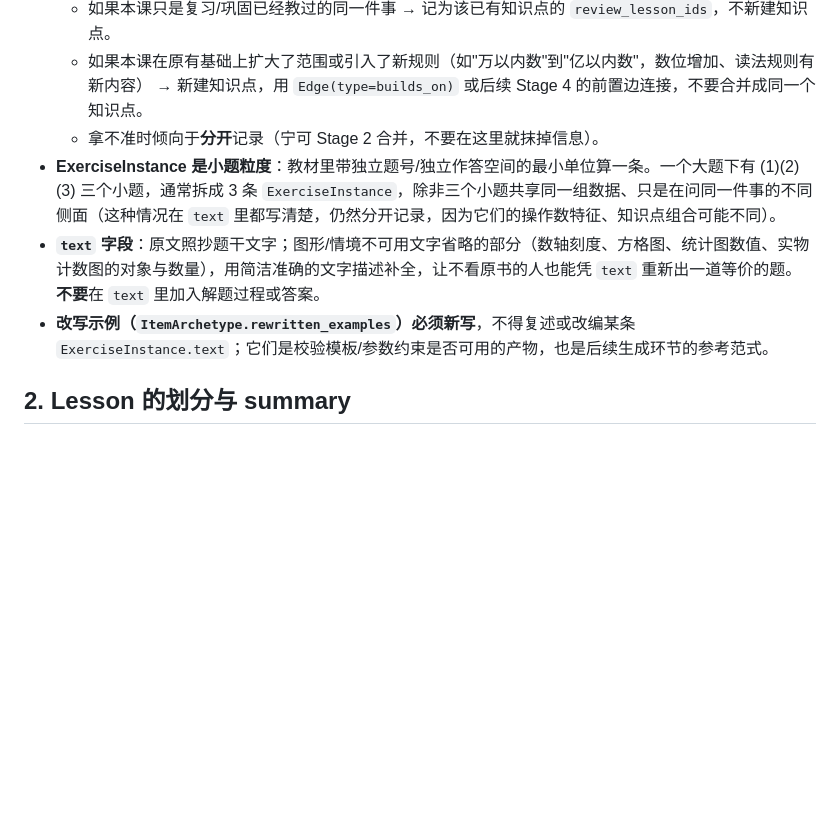
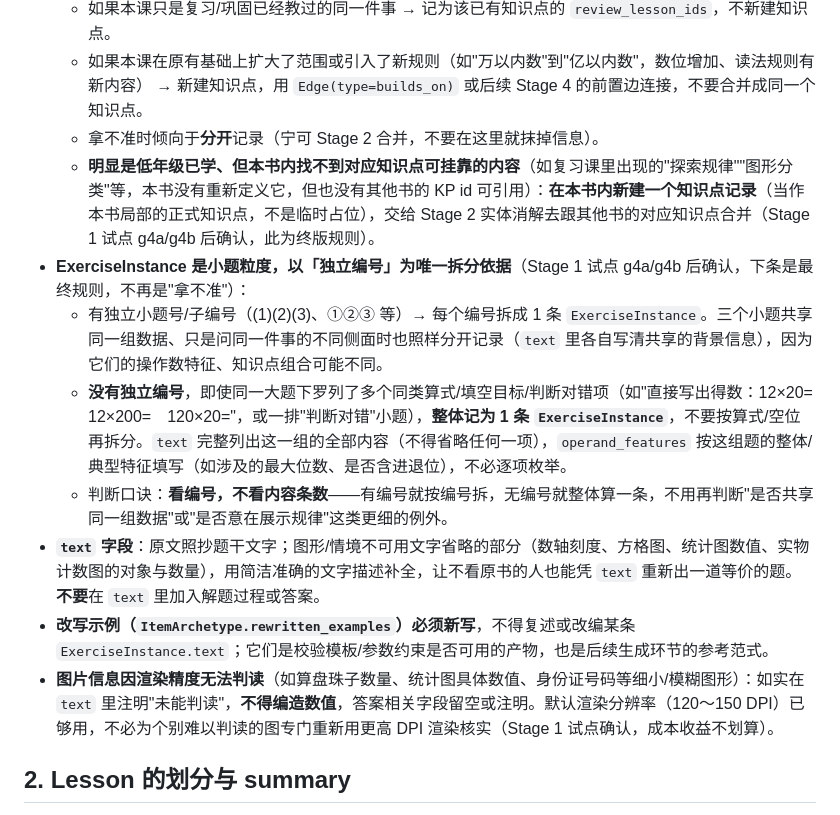
Before and after one commit to Scorpioyyy/chalkbase, a Markdown page: docs/extraction_guide.md, the part around the change. GitHub-like rendering; blank space fills up the shorter version.

```diff
--- a/docs/extraction_guide.md
+++ b/docs/extraction_guide.md
@@ -14,9 +14,14 @@
   - 如果本课只是复习/巩固已经教过的同一件事 → 记为该已有知识点的 `review_lesson_ids`，不新建知识点。
   - 如果本课在原有基础上扩大了范围或引入了新规则（如"万以内数"到"亿以内数"，数位增加、读法规则有新内容） → 新建知识点，用 `Edge(type=builds_on)` 或后续 Stage 4 的前置边连接，不要合并成同一个知识点。
   - 拿不准时倾向于**分开**记录（宁可 Stage 2 合并，不要在这里就抹掉信息）。
-- **ExerciseInstance 是小题粒度**：教材里带独立题号/独立作答空间的最小单位算一条。一个大题下有 (1)(2)(3) 三个小题，通常拆成 3 条 `ExerciseInstance`，除非三个小题共享同一组数据、只是在问同一件事的不同侧面（这种情况在 `text` 里都写清楚，仍然分开记录，因为它们的操作数特征、知识点组合可能不同）。
+  - **明显是低年级已学、但本书内找不到对应知识点可挂靠的内容**（如复习课里出现的"探索规律""图形分类"等，本书没有重新定义它，但也没有其他书的 KP id 可引用）：**在本书内新建一个知识点记录**（当作本书局部的正式知识点，不是临时占位），交给 Stage 2 实体消解去跟其他书的对应知识点合并（Stage 1 试点 g4a/g4b 后确认，此为终版规则）。
+- **ExerciseInstance 是小题粒度，以「独立编号」为唯一拆分依据**（Stage 1 试点 g4a/g4b 后确认，下条是最终规则，不再是"拿不准"）：
+  - 有独立小题号/子编号（(1)(2)(3)、①②③ 等）→ 每个编号拆成 1 条 `ExerciseInstance`。三个小题共享同一组数据、只是问同一件事的不同侧面时也照样分开记录（`text` 里各自写清共享的背景信息），因为它们的操作数特征、知识点组合可能不同。
+  - **没有独立编号**，即使同一大题下罗列了多个同类算式/填空目标/判断对错项（如"直接写出得数：12×20=　12×200=　120×20="，或一排"判断对错"小题），**整体记为 1 条 `ExerciseInstance`**，不要按算式/空位再拆分。`text` 完整列出这一组的全部内容（不得省略任何一项），`operand_features` 按这组题的整体/典型特征填写（如涉及的最大位数、是否含进退位），不必逐项枚举。
+  - 判断口诀：**看编号，不看内容条数**——有编号就按编号拆，无编号就整体算一条，不用再判断"是否共享同一组数据"或"是否意在展示规律"这类更细的例外。
 - **`text` 字段**：原文照抄题干文字；图形/情境不可用文字省略的部分（数轴刻度、方格图、统计图数值、实物计数图的对象与数量），用简洁准确的文字描述补全，让不看原书的人也能凭 `text` 重新出一道等价的题。**不要**在 `text` 里加入解题过程或答案。
 - **改写示例（`ItemArchetype.rewritten_examples`）必须新写**，不得复述或改编某条 `ExerciseInstance.text`；它们是校验模板/参数约束是否可用的产物，也是后续生成环节的参考范式。
+- **图片信息因渲染精度无法判读**（如算盘珠子数量、统计图具体数值、身份证号码等细小/模糊图形）：如实在 `text` 里注明"未能判读"，**不得编造数值**，答案相关字段留空或注明。默认渲染分辨率（120～150 DPI）已够用，不必为个别难以判读的图专门重新用更高 DPI 渲染核实（Stage 1 试点确认，成本收益不划算）。
 
 ## 2. Lesson 的划分与 summary
 
```
Also changed, not shown: docs/decisions.md (+16 -0 lines).
